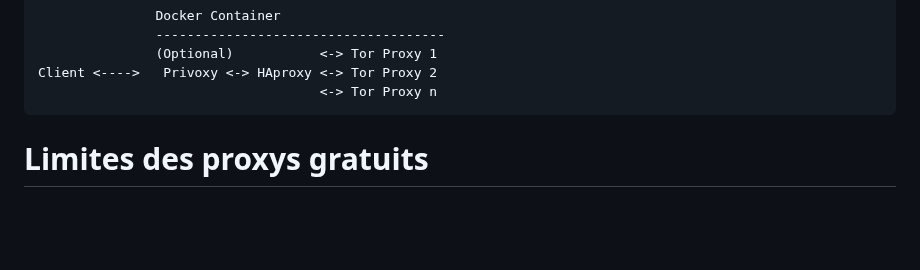
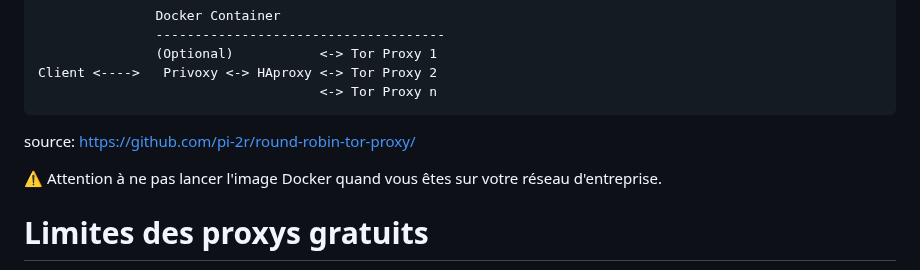
Before and after one commit to pi-2r/devoxxfr2025-tock-studio-IA-Gen, a Markdown page: step_9.md, the part around the change. Drawn GitHub-style; blank space fills up the shorter version.

Commit message:
add source link and caution note to step 9

````diff
--- a/step_9.md
+++ b/step_9.md
@@ -468,6 +468,9 @@ Le projet suivant est un projet sur github qui permet de faire du round-robbin d
 Client <---->   Privoxy <-> HAproxy <-> Tor Proxy 2
                                     <-> Tor Proxy n
 ```
+source: https://github.com/pi-2r/round-robin-tor-proxy/
+
+⚠️ Attention à ne pas lancer l'image Docker quand vous êtes sur votre réseau d'entreprise.
 
 # Limites des proxys gratuits
 
````
